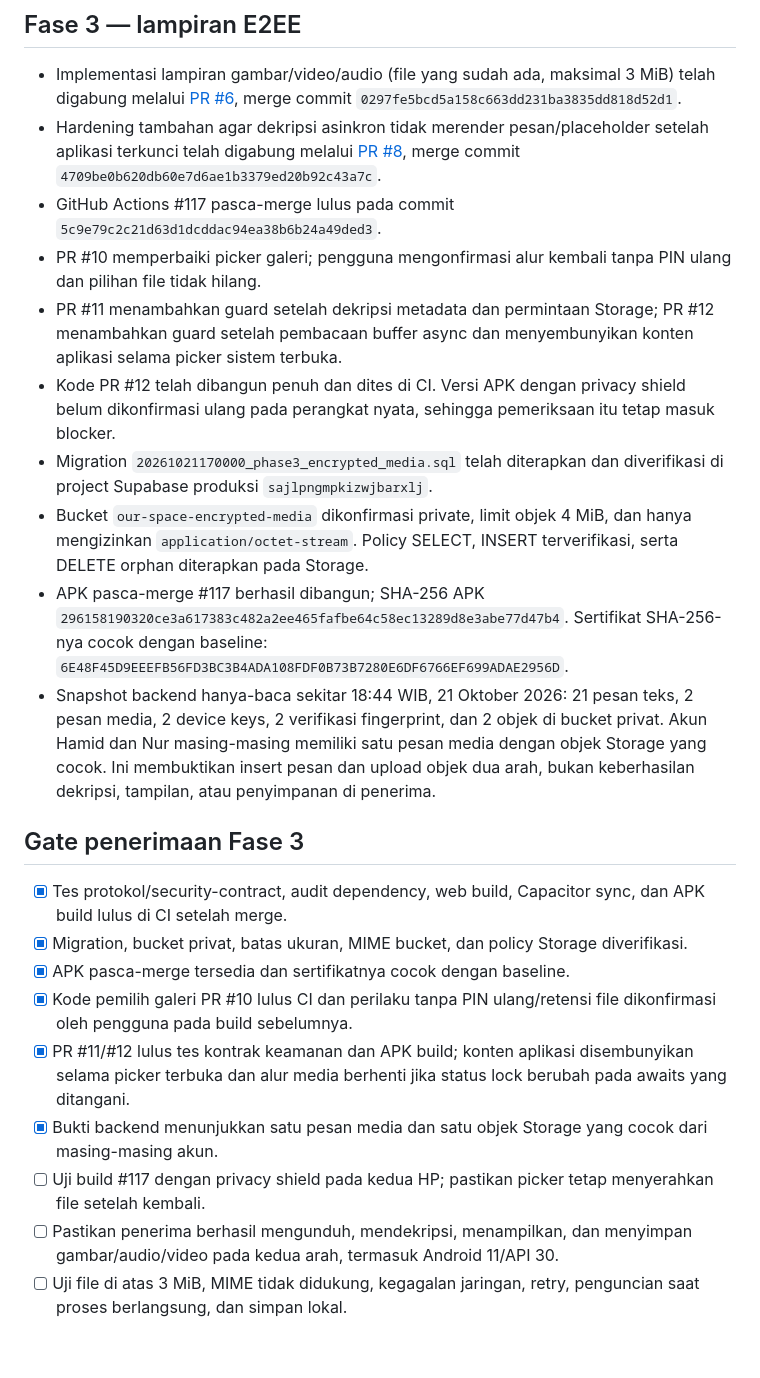
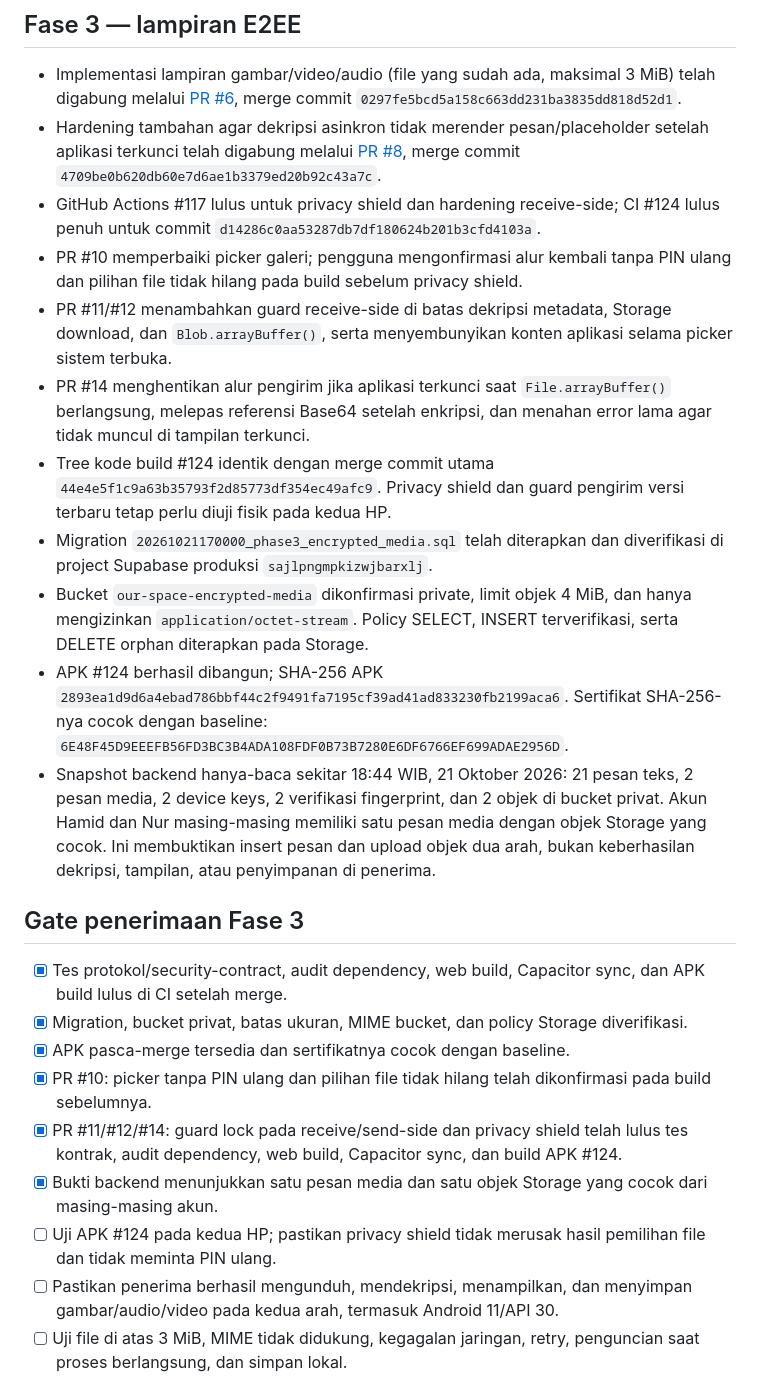
Before and after one commit to midznight/HN, a Markdown page: docs/PROGRESS.md, the part around one of its changes. Drawn GitHub-style; blank space fills up the shorter version.

Commit message:
docs: update Phase 3 sender-side lock hardening status

```diff
--- a/docs/PROGRESS.md
+++ b/docs/PROGRESS.md
@@ -13,13 +13,14 @@ Pembaruan: 21 Oktober 2026, 18:45 WIB.
 
 - Implementasi lampiran gambar/video/audio (file yang sudah ada, maksimal 3 MiB) telah digabung melalui [PR #6](https://github.com/midznight/HN/pull/6), merge commit `0297fe5bcd5a158c663dd231ba3835dd818d52d1`.
 - Hardening tambahan agar dekripsi asinkron tidak merender pesan/placeholder setelah aplikasi terkunci telah digabung melalui [PR #8](https://github.com/midznight/HN/pull/8), merge commit `4709be0b620db60e7d6ae1b3379ed20b92c43a7c`.
-- GitHub Actions #117 pasca-merge lulus pada commit `5c9e79c2c21d63d1dcddac94ea38b6b24a49ded3`.
-- PR #10 memperbaiki picker galeri; pengguna mengonfirmasi alur kembali tanpa PIN ulang dan pilihan file tidak hilang.
-- PR #11 menambahkan guard setelah dekripsi metadata dan permintaan Storage; PR #12 menambahkan guard setelah pembacaan buffer async dan menyembunyikan konten aplikasi selama picker sistem terbuka.
-- Kode PR #12 telah dibangun penuh dan dites di CI. Versi APK dengan privacy shield belum dikonfirmasi ulang pada perangkat nyata, sehingga pemeriksaan itu tetap masuk blocker.
+- GitHub Actions #117 lulus untuk privacy shield dan hardening receive-side; CI #124 lulus penuh untuk commit `d14286c0aa53287db7df180624b201b3cfd4103a`.
+- PR #10 memperbaiki picker galeri; pengguna mengonfirmasi alur kembali tanpa PIN ulang dan pilihan file tidak hilang pada build sebelum privacy shield.
+- PR #11/#12 menambahkan guard receive-side di batas dekripsi metadata, Storage download, dan `Blob.arrayBuffer()`, serta menyembunyikan konten aplikasi selama picker sistem terbuka.
+- PR #14 menghentikan alur pengirim jika aplikasi terkunci saat `File.arrayBuffer()` berlangsung, melepas referensi Base64 setelah enkripsi, dan menahan error lama agar tidak muncul di tampilan terkunci.
+- Tree kode build #124 identik dengan merge commit utama `44e4e5f1c9a63b35793f2d85773df354ec49afc9`. Privacy shield dan guard pengirim versi terbaru tetap perlu diuji fisik pada kedua HP.
 - Migration `20261021170000_phase3_encrypted_media.sql` telah diterapkan dan diverifikasi di project Supabase produksi `sajlpngmpkizwjbarxlj`.
 - Bucket `our-space-encrypted-media` dikonfirmasi private, limit objek 4 MiB, dan hanya mengizinkan `application/octet-stream`. Policy SELECT, INSERT terverifikasi, serta DELETE orphan diterapkan pada Storage.
-- APK pasca-merge #117 berhasil dibangun; SHA-256 APK `296158190320ce3a617383c482a2ee465fafbe64c58ec13289d8e3abe77d47b4`. Sertifikat SHA-256-nya cocok dengan baseline: `6E48F45D9EEEFB56FD3BC3B4ADA108FDF0B73B7280E6DF6766EF699ADAE2956D`.
+- APK #124 berhasil dibangun; SHA-256 APK `2893ea1d9d6a4ebad786bbf44c2f9491fa7195cf39ad41ad833230fb2199aca6`. Sertifikat SHA-256-nya cocok dengan baseline: `6E48F45D9EEEFB56FD3BC3B4ADA108FDF0B73B7280E6DF6766EF699ADAE2956D`.
 - Snapshot backend hanya-baca sekitar 18:44 WIB, 21 Oktober 2026: 21 pesan teks, 2 pesan media, 2 device keys, 2 verifikasi fingerprint, dan 2 objek di bucket privat. Akun Hamid dan Nur masing-masing memiliki satu pesan media dengan objek Storage yang cocok. Ini membuktikan insert pesan dan upload objek dua arah, bukan keberhasilan dekripsi, tampilan, atau penyimpanan di penerima.
 
 ## Gate penerimaan Fase 3
@@ -27,10 +28,10 @@ Pembaruan: 21 Oktober 2026, 18:45 WIB.
 - [x] Tes protokol/security-contract, audit dependency, web build, Capacitor sync, dan APK build lulus di CI setelah merge.
 - [x] Migration, bucket privat, batas ukuran, MIME bucket, dan policy Storage diverifikasi.
 - [x] APK pasca-merge tersedia dan sertifikatnya cocok dengan baseline.
-- [x] Kode pemilih galeri PR #10 lulus CI dan perilaku tanpa PIN ulang/retensi file dikonfirmasi oleh pengguna pada build sebelumnya.
-- [x] PR #11/#12 lulus tes kontrak keamanan dan APK build; konten aplikasi disembunyikan selama picker terbuka dan alur media berhenti jika status lock berubah pada awaits yang ditangani.
+- [x] PR #10: picker tanpa PIN ulang dan pilihan file tidak hilang telah dikonfirmasi pada build sebelumnya.
+- [x] PR #11/#12/#14: guard lock pada receive/send-side dan privacy shield telah lulus tes kontrak, audit dependency, web build, Capacitor sync, dan build APK #124.
 - [x] Bukti backend menunjukkan satu pesan media dan satu objek Storage yang cocok dari masing-masing akun.
-- [ ] Uji build #117 dengan privacy shield pada kedua HP; pastikan picker tetap menyerahkan file setelah kembali.
+- [ ] Uji APK #124 pada kedua HP; pastikan privacy shield tidak merusak hasil pemilihan file dan tidak meminta PIN ulang.
 - [ ] Pastikan penerima berhasil mengunduh, mendekripsi, menampilkan, dan menyimpan gambar/audio/video pada kedua arah, termasuk Android 11/API 30.
 - [ ] Uji file di atas 3 MiB, MIME tidak didukung, kegagalan jaringan, retry, penguncian saat proses berlangsung, dan simpan lokal.
 - [ ] Catat hasil uji perangkat sebelum Fase 3 dinyatakan diterima.
```
Also changed, not shown: other parts of docs/PROGRESS.md (+1 -1 lines).
